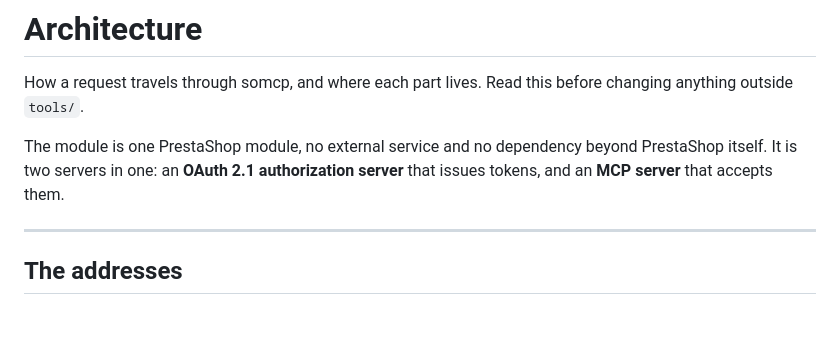
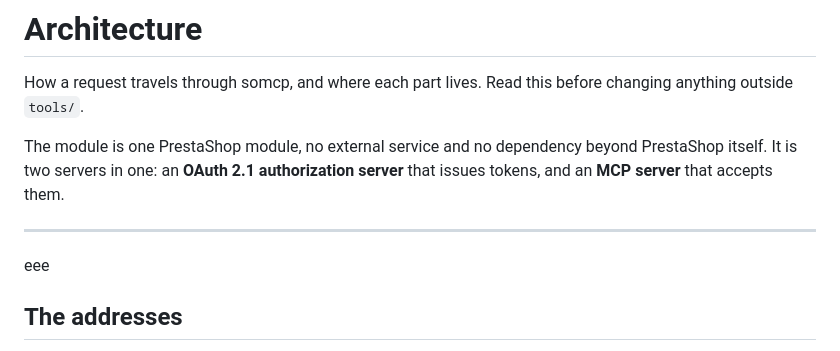
Before and after one commit to Rayan-Ekuzok/Prestashop-MCP-Server, a Markdown page: docs/ARCHITECTURE.md, the part around the change. Rendered like a GitHub page; blank space fills up the shorter version.

```diff
--- a/docs/ARCHITECTURE.md
+++ b/docs/ARCHITECTURE.md
@@ -9,7 +9,7 @@ authorization server** that issues tokens, and an **MCP server** that accepts
 them.
 
 ---
-
+eee
 ## The addresses
 
 Everything is served by the module's front controllers, under the shop's own
```
